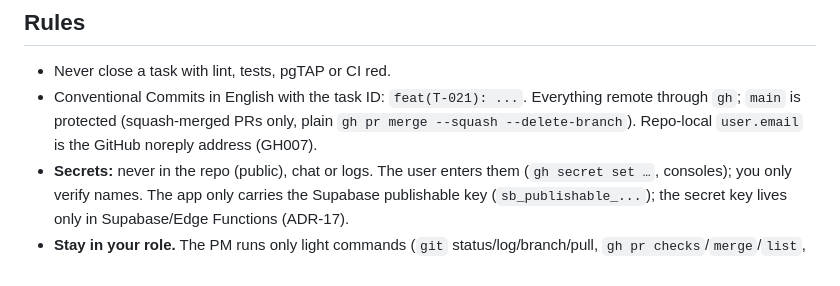
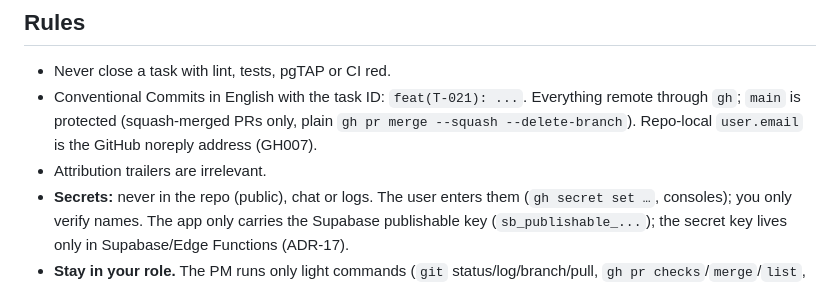
Before and after one commit to lopezjavier/AppFitness, a Markdown page: CLAUDE.md, the part around the change. GitHub-like rendering.

Commit message:
docs(T-090): CLAUDE.md - attribution trailers are irrelevant
Co-Authored-By: Claude Sonnet 5.5 <noreply@anthropic.com>
Claude-Session: https://claude.ai/code/session_011fUe6tKQgoGujLVu3MepA8

```diff
--- a/CLAUDE.md
+++ b/CLAUDE.md
@@ -31,6 +31,7 @@ On conflict: this file > `planning/`.
 
 - Never close a task with lint, tests, pgTAP or CI red.
 - Conventional Commits in English with the task ID: `feat(T-021): ...`. Everything remote through `gh`; `main` is protected (squash-merged PRs only, plain `gh pr merge --squash --delete-branch`). Repo-local `user.email` is the GitHub noreply address (GH007).
+- Attribution trailers are irrelevant.
 - **Secrets:** never in the repo (public), chat or logs. The user enters them (`gh secret set …`, consoles); you only verify names. The app only carries the Supabase publishable key (`sb_publishable_...`); the secret key lives only in Supabase/Edge Functions (ADR-17).
 - **Stay in your role.** The PM runs only light commands (`git` status/log/branch/pull, `gh pr checks`/`merge`/`list`, log appends; watch CI quietly: `gh pr checks <n> --watch >/dev/null; gh pr checks <n>`). Gradle, `npx supabase` and any long or verbose command go to a subagent. The PM never edits tests or diagnoses CI logs (give the failed run ID to the developer); pr-creator only creates the PR (first commits, push, body); follow-up fix commits and pushes on an open PR, especially when the re-review is skipped, are done directly by the PM, without waking an agent. Never change agent `model:` lines (user's decision).
 - **Manual verification (ADR-27):** UI scenarios are covered by host (Robolectric) tests; the user tests by hand with `! python scripts/deliver-apk.py`. Never debug UI-automation scripts.
```
